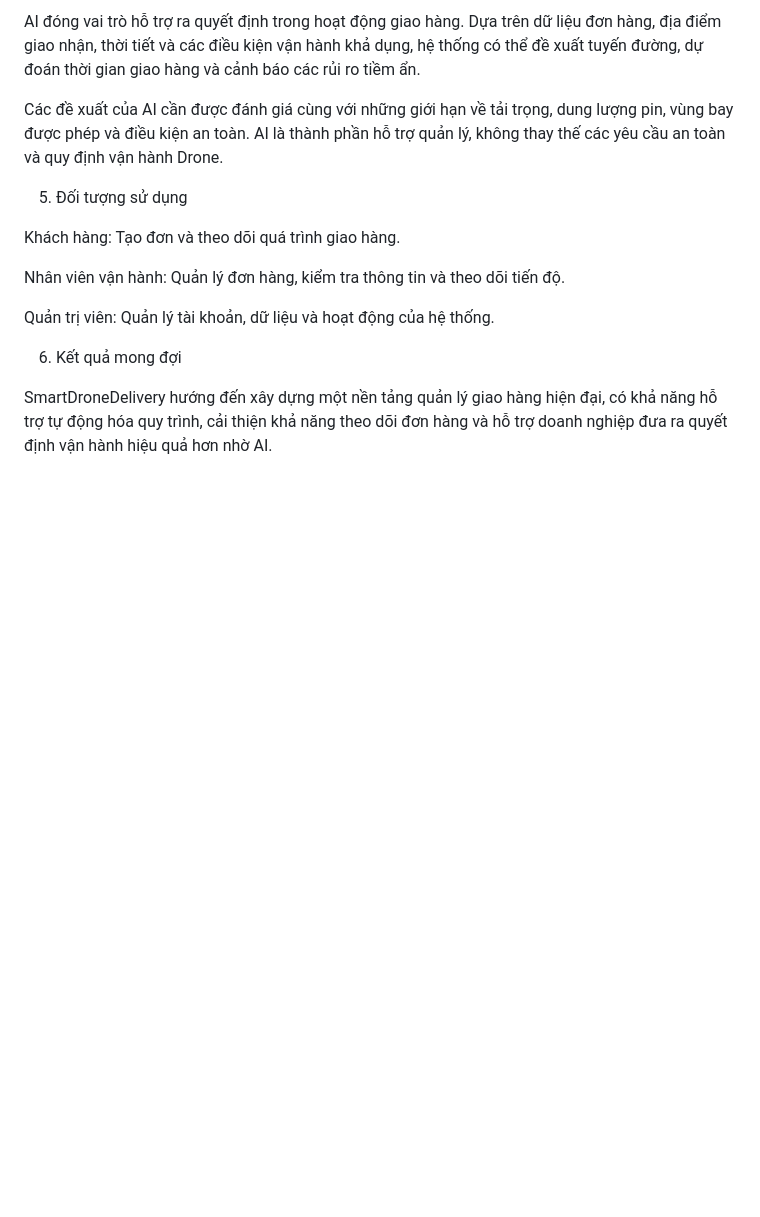
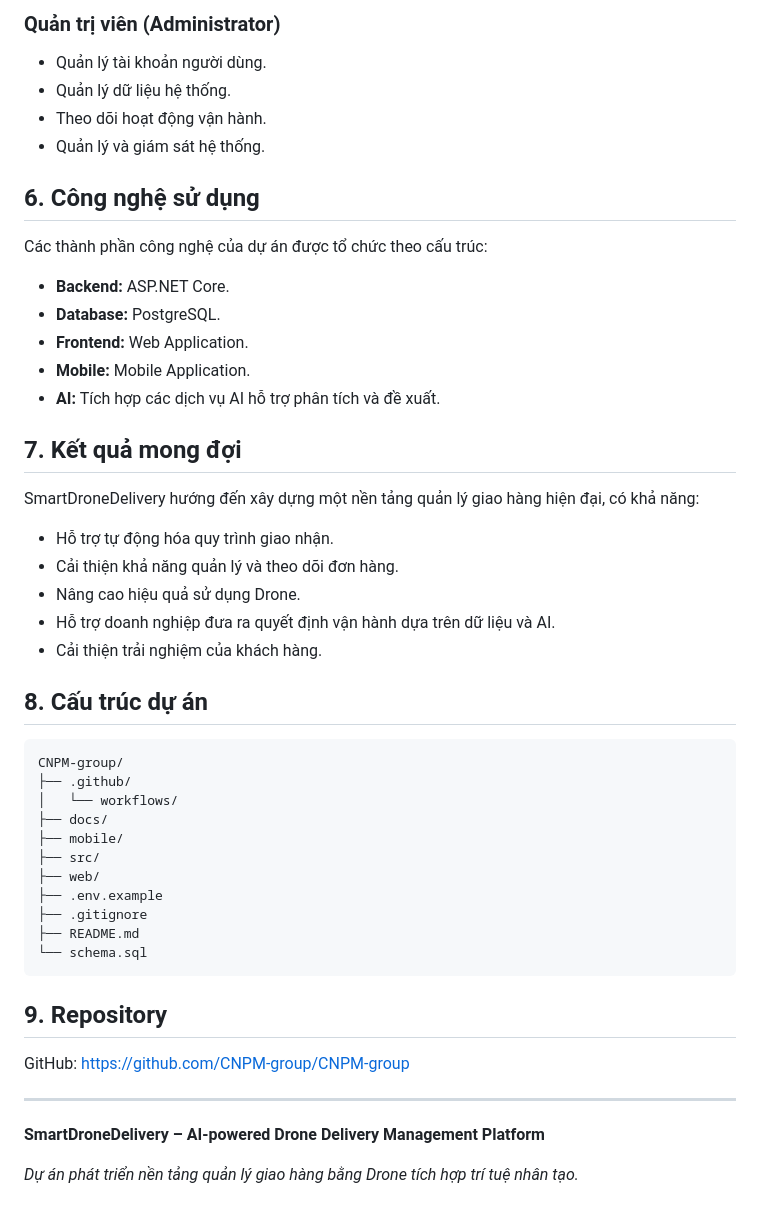
Before and after one commit to CNPM-group/CNPM-group, a Markdown page: README.md, the part around one of its changes. GitHub-like rendering; blank space fills up the shorter version.

````diff
--- a/README.md
+++ b/README.md
@@ -37,16 +58,52 @@ Hỗ trợ AI: Đề xuất tuyến đường phù hợp, ước tính thời gi
 
-AI đóng vai trò hỗ trợ ra quyết định trong hoạt động giao hàng. Dựa trên dữ liệu đơn hàng, địa điểm giao nhận, thời tiết và các điều kiện vận hành khả dụng, hệ thống có thể đề xuất tuyến đường, dự đoán thời gian giao hàng và cảnh báo các rủi ro tiềm ẩn.
+### Quản trị viên (Administrator)
+- Quản lý tài khoản người dùng.
+- Quản lý dữ liệu hệ thống.
+- Theo dõi hoạt động vận hành.
+- Quản lý và giám sát hệ thống.
 
-Các đề xuất của AI cần được đánh giá cùng với những giới hạn về tải trọng, dung lượng pin, vùng bay được phép và điều kiện an toàn. AI là thành phần hỗ trợ quản lý, không thay thế các yêu cầu an toàn và quy định vận hành Drone.
+## 6. Công nghệ sử dụng
 
-5. Đối tượng sử dụng
+Các thành phần công nghệ của dự án được tổ chức theo cấu trúc:
 
-Khách hàng: Tạo đơn và theo dõi quá trình giao hàng.
+- **Backend:** ASP.NET Core.
+- **Database:** PostgreSQL.
+- **Frontend:** Web Application.
+- **Mobile:** Mobile Application.
+- **AI:** Tích hợp các dịch vụ AI hỗ trợ phân tích và đề xuất.
 
-Nhân viên vận hành: Quản lý đơn hàng, kiểm tra thông tin và theo dõi tiến độ.
+## 7. Kết quả mong đợi
 
-Quản trị viên: Quản lý tài khoản, dữ liệu và hoạt động của hệ thống.
+SmartDroneDelivery hướng đến xây dựng một nền tảng quản lý giao hàng hiện đại, có khả năng:
 
-6. Kết quả mong đợi
+- Hỗ trợ tự động hóa quy trình giao nhận.
+- Cải thiện khả năng quản lý và theo dõi đơn hàng.
+- Nâng cao hiệu quả sử dụng Drone.
+- Hỗ trợ doanh nghiệp đưa ra quyết định vận hành dựa trên dữ liệu và AI.
+- Cải thiện trải nghiệm của khách hàng.
 
-SmartDroneDelivery hướng đến xây dựng một nền tảng quản lý giao hàng hiện đại, có khả năng hỗ trợ tự động hóa quy trình, cải thiện khả năng theo dõi đơn hàng và hỗ trợ doanh nghiệp đưa ra quyết định vận hành hiệu quả hơn nhờ AI.
+## 8. Cấu trúc dự án
+
+```text
+CNPM-group/
+├── .github/
+│   └── workflows/
+├── docs/
+├── mobile/
+├── src/
+├── web/
+├── .env.example
+├── .gitignore
+├── README.md
+└── schema.sql
+```
+
+## 9. Repository
+
+GitHub: https://github.com/CNPM-group/CNPM-group
+
+---
+
+**SmartDroneDelivery – AI-powered Drone Delivery Management Platform**
+
+*Dự án phát triển nền tảng quản lý giao hàng bằng Drone tích hợp trí tuệ nhân tạo.*
````
Also changed, not shown: other parts of README.md (+40 -19 lines).
